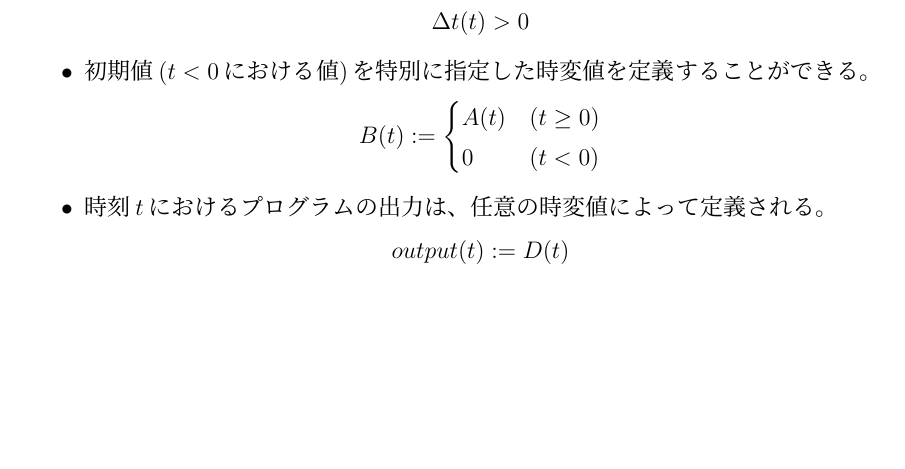
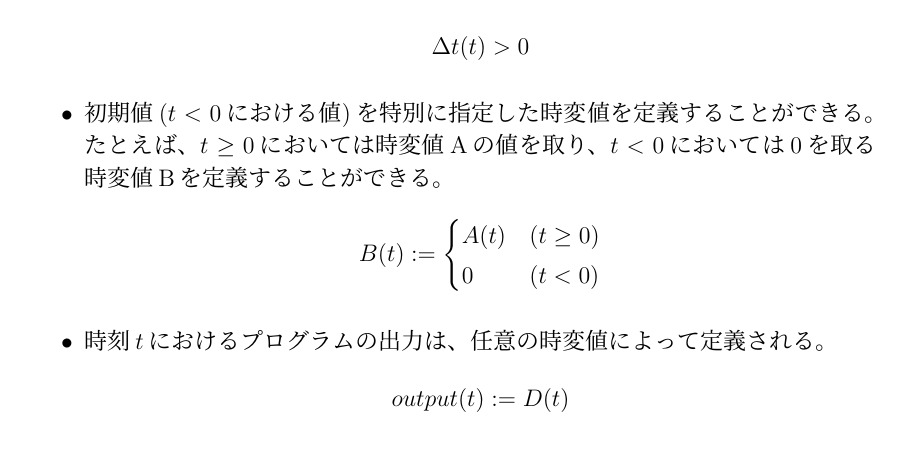
Before and after one commit to sfrp/mthesis, a LaTeX thesis (tex/main.tex, which reads tex/chapters/03.language/model.tex): part of page 10 of 41, cut so that both start at the same text, the shorter picture padded with empty space. Compiled offline with pLaTeX and dvipdfmx.

Commit message:
[tex][3章][1節]B(t)の例示にも「たとえば〜」を追加

```diff
--- a/tex/chapters/03.language/model.tex
+++ b/tex/chapters/03.language/model.tex
@@ -44,6 +44,7 @@ SFRPプログラムは、時刻によって変動する値(時変値、time-vary
 
   \item
   初期値($ t < 0 $における値)を特別に指定した時変値を定義することができる。
+  たとえば、$t \geq 0$においては時変値Aの値を取り、$t < 0$においては0を取る時変値Bを定義することができる。
   \begin{equation*}
     B(t) := \begin{cases}
       A(t) & (t \geq 0) \\
```
